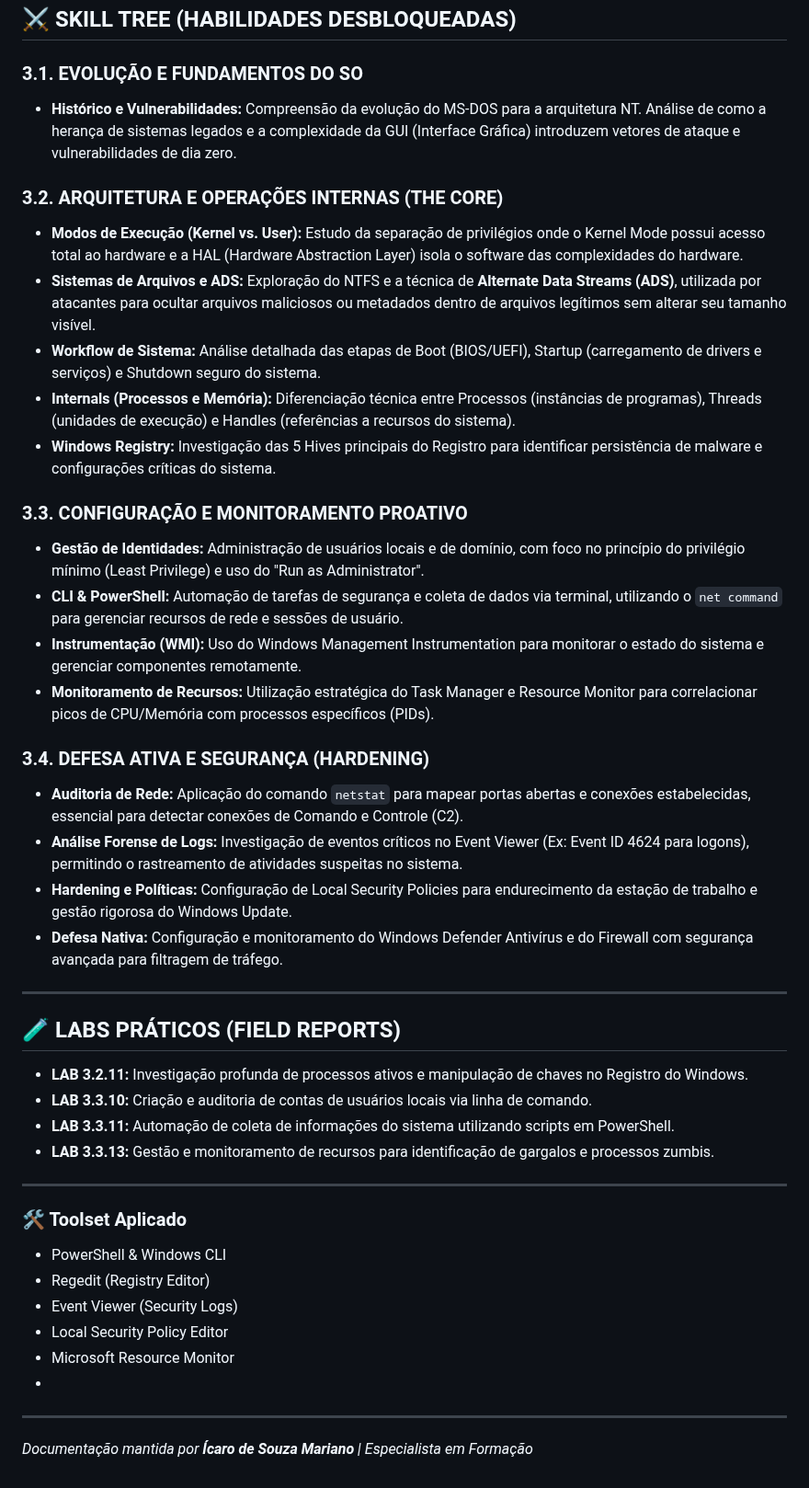
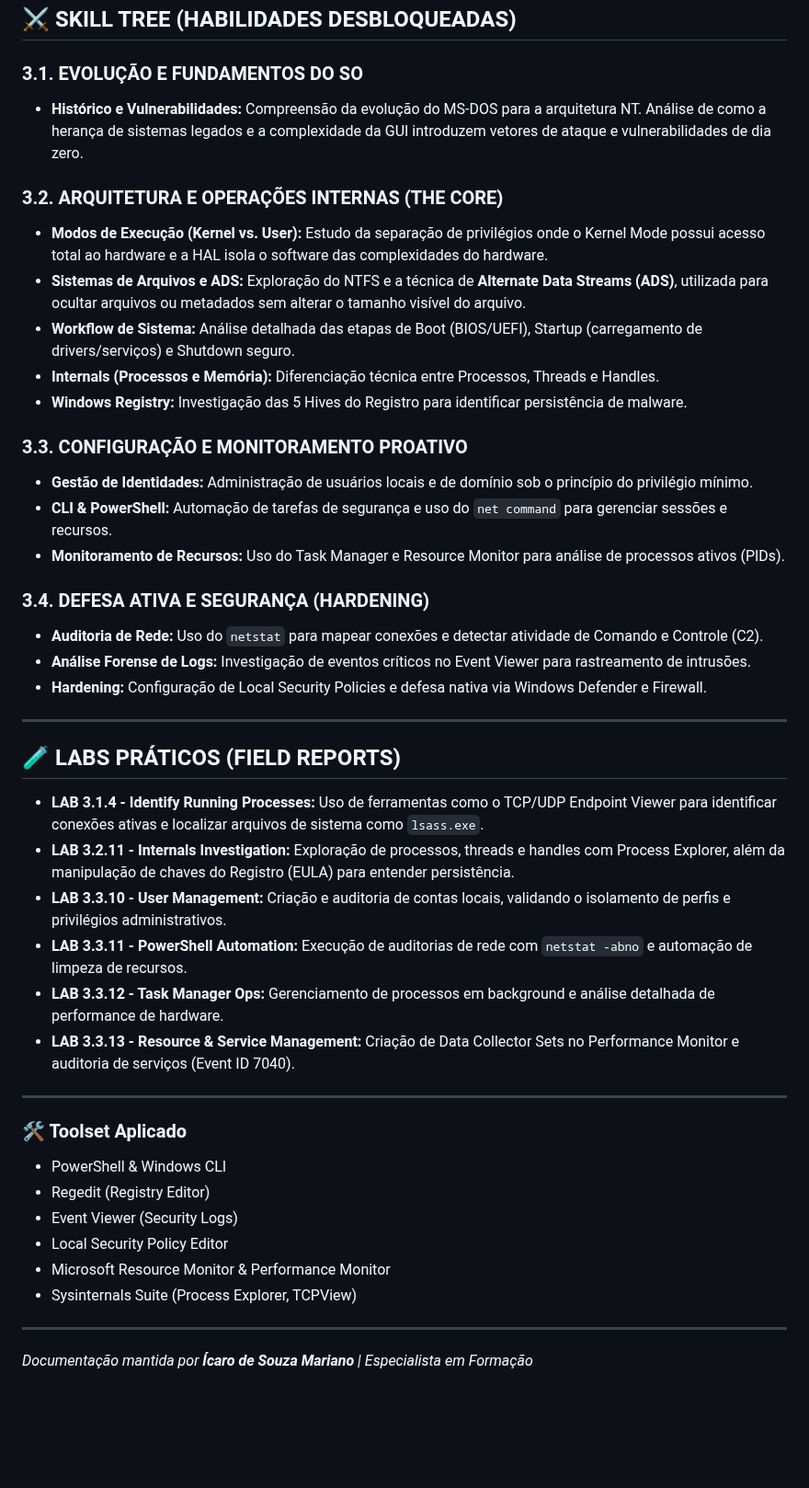
Before and after one commit to ZeldrisMercy/Cisco-CyberOps-Journey, a Markdown page: Module 3 - The Windows Fortress/README.md, the part around the change. Shown at 92% size. GitHub-like rendering; blank space fills up the shorter version.

Commit message:
Refine README content for Module 3
Updated content for clarity and consistency in the README.

```diff
--- a/Module 3 - The Windows Fortress/README.md
+++ b/Module 3 - The Windows Fortress/README.md
@@ -14,37 +14,37 @@
 ## ⚔️ SKILL TREE (HABILIDADES DESBLOQUEADAS)
 
 ### 3.1. EVOLUÇÃO E FUNDAMENTOS DO SO
-* **Histórico e Vulnerabilidades:** Compreensão da evolução do MS-DOS para a arquitetura NT. Análise de como a herança de sistemas legados e a complexidade da GUI (Interface Gráfica) introduzem vetores de ataque e vulnerabilidades de dia zero.
+* **Histórico e Vulnerabilidades:** Compreensão da evolução do MS-DOS para a arquitetura NT. Análise de como a herança de sistemas legados e a complexidade da GUI introduzem vetores de ataque e vulnerabilidades de dia zero.
 
 ### 3.2. ARQUITETURA E OPERAÇÕES INTERNAS (THE CORE)
-* **Modos de Execução (Kernel vs. User):** Estudo da separação de privilégios onde o Kernel Mode possui acesso total ao hardware e a HAL (Hardware Abstraction Layer) isola o software das complexidades do hardware.
-* **Sistemas de Arquivos e ADS:** Exploração do NTFS e a técnica de **Alternate Data Streams (ADS)**, utilizada por atacantes para ocultar arquivos maliciosos ou metadados dentro de arquivos legítimos sem alterar seu tamanho visível.
-* **Workflow de Sistema:** Análise detalhada das etapas de Boot (BIOS/UEFI), Startup (carregamento de drivers e serviços) e Shutdown seguro do sistema.
-* **Internals (Processos e Memória):** Diferenciação técnica entre Processos (instâncias de programas), Threads (unidades de execução) e Handles (referências a recursos do sistema).
-* **Windows Registry:** Investigação das 5 Hives principais do Registro para identificar persistência de malware e configurações críticas do sistema.
+* **Modos de Execução (Kernel vs. User):** Estudo da separação de privilégios onde o Kernel Mode possui acesso total ao hardware e a HAL isola o software das complexidades do hardware.
+* **Sistemas de Arquivos e ADS:** Exploração do NTFS e a técnica de **Alternate Data Streams (ADS)**, utilizada para ocultar arquivos ou metadados sem alterar o tamanho visível do arquivo.
+* **Workflow de Sistema:** Análise detalhada das etapas de Boot (BIOS/UEFI), Startup (carregamento de drivers/serviços) e Shutdown seguro.
+* **Internals (Processos e Memória):** Diferenciação técnica entre Processos, Threads e Handles.
+* **Windows Registry:** Investigação das 5 Hives do Registro para identificar persistência de malware.
 
 
 
 ### 3.3. CONFIGURAÇÃO E MONITORAMENTO PROATIVO
-* **Gestão de Identidades:** Administração de usuários locais e de domínio, com foco no princípio do privilégio mínimo (Least Privilege) e uso do "Run as Administrator".
-* **CLI & PowerShell:** Automação de tarefas de segurança e coleta de dados via terminal, utilizando o `net command` para gerenciar recursos de rede e sessões de usuário.
-* **Instrumentação (WMI):** Uso do Windows Management Instrumentation para monitorar o estado do sistema e gerenciar componentes remotamente.
-* **Monitoramento de Recursos:** Utilização estratégica do Task Manager e Resource Monitor para correlacionar picos de CPU/Memória com processos específicos (PIDs).
+* **Gestão de Identidades:** Administração de usuários locais e de domínio sob o princípio do privilégio mínimo.
+* **CLI & PowerShell:** Automação de tarefas de segurança e uso do `net command` para gerenciar sessões e recursos.
+* **Monitoramento de Recursos:** Uso do Task Manager e Resource Monitor para análise de processos ativos (PIDs).
 
 ### 3.4. DEFESA ATIVA E SEGURANÇA (HARDENING)
-* **Auditoria de Rede:** Aplicação do comando `netstat` para mapear portas abertas e conexões estabelecidas, essencial para detectar conexões de Comando e Controle (C2).
-* **Análise Forense de Logs:** Investigação de eventos críticos no Event Viewer (Ex: Event ID 4624 para logons), permitindo o rastreamento de atividades suspeitas no sistema.
-* **Hardening e Políticas:** Configuração de Local Security Policies para endurecimento da estação de trabalho e gestão rigorosa do Windows Update.
-* **Defesa Nativa:** Configuração e monitoramento do Windows Defender Antivírus e do Firewall com segurança avançada para filtragem de tráfego.
+* **Auditoria de Rede:** Uso do `netstat` para mapear conexões e detectar atividade de Comando e Controle (C2).
+* **Análise Forense de Logs:** Investigação de eventos críticos no Event Viewer para rastreamento de intrusões.
+* **Hardening:** Configuração de Local Security Policies e defesa nativa via Windows Defender e Firewall.
 
 ---
 
 ## 🧪 LABS PRÁTICOS (FIELD REPORTS)
 
-* **LAB 3.2.11:** Investigação profunda de processos ativos e manipulação de chaves no Registro do Windows.
-* **LAB 3.3.10:** Criação e auditoria de contas de usuários locais via linha de comando.
-* **LAB 3.3.11:** Automação de coleta de informações do sistema utilizando scripts em PowerShell.
-* **LAB 3.3.13:** Gestão e monitoramento de recursos para identificação de gargalos e processos zumbis.
+* **LAB 3.1.4 - Identify Running Processes:** Uso de ferramentas como o TCP/UDP Endpoint Viewer para identificar conexões ativas e localizar arquivos de sistema como `lsass.exe`.
+* **LAB 3.2.11 - Internals Investigation:** Exploração de processos, threads e handles com Process Explorer, além da manipulação de chaves do Registro (EULA) para entender persistência.
+* **LAB 3.3.10 - User Management:** Criação e auditoria de contas locais, validando o isolamento de perfis e privilégios administrativos.
+* **LAB 3.3.11 - PowerShell Automation:** Execução de auditorias de rede com `netstat -abno` e automação de limpeza de recursos.
+* **LAB 3.3.12 - Task Manager Ops:** Gerenciamento de processos em background e análise detalhada de performance de hardware.
+* **LAB 3.3.13 - Resource & Service Management:** Criação de Data Collector Sets no Performance Monitor e auditoria de serviços (Event ID 7040).
 
 ---
 
@@ -53,8 +53,9 @@
 * Regedit (Registry Editor)
 * Event Viewer (Security Logs)
 * Local Security Policy Editor
-* Microsoft Resource Monitor
-*
+* Microsoft Resource Monitor & Performance Monitor
+* Sysinternals Suite (Process Explorer, TCPView)
+
 ---
 
 *Documentação mantida por **Ícaro de Souza Mariano** | Especialista em Formação*
```
